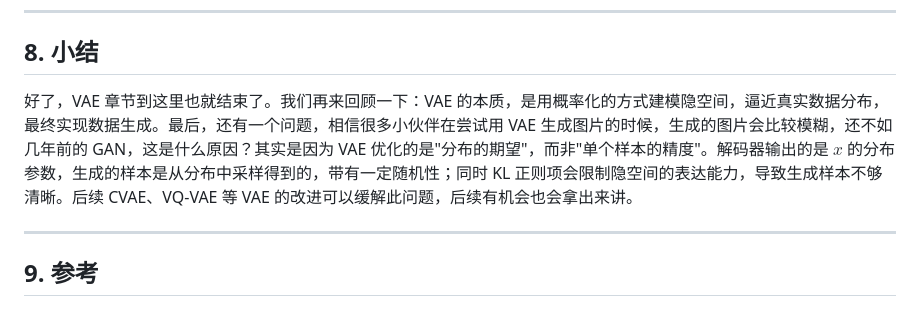
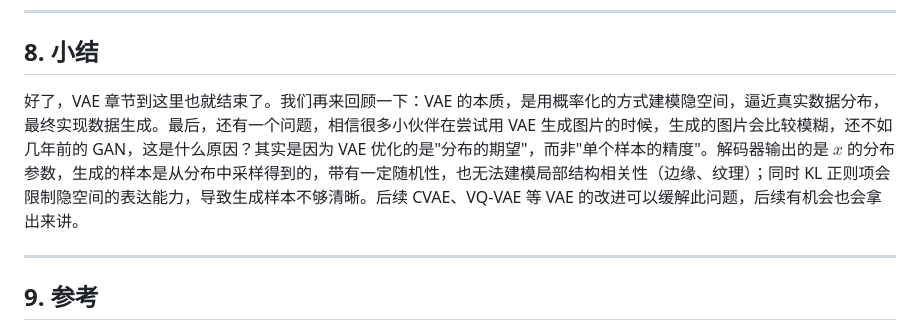
Before and after one commit to cheny1ming/cheny1ming.github.io, a Markdown page: Blogs/posts/VAE.md, the part around the change. GitHub-like rendering.

Commit message:
Update blog

```diff
--- a/Blogs/posts/VAE.md
+++ b/Blogs/posts/VAE.md
@@ -245,7 +245,7 @@ $$
 ---
 ## 8. 小结
 
-好了，VAE 章节到这里也就结束了。我们再来回顾一下：VAE 的本质，是用概率化的方式建模隐空间，逼近真实数据分布，最终实现数据生成。最后，还有一个问题，相信很多小伙伴在尝试用 VAE 生成图片的时候，生成的图片会比较模糊，还不如几年前的 GAN，这是什么原因？其实是因为 VAE 优化的是"分布的期望"，而非"单个样本的精度"。解码器输出的是 $x$ 的分布参数，生成的样本是从分布中采样得到的，带有一定随机性；同时 KL 正则项会限制隐空间的表达能力，导致生成样本不够清晰。后续 CVAE、VQ-VAE 等 VAE 的改进可以缓解此问题，后续有机会也会拿出来讲。
+好了，VAE 章节到这里也就结束了。我们再来回顾一下：VAE 的本质，是用概率化的方式建模隐空间，逼近真实数据分布，最终实现数据生成。最后，还有一个问题，相信很多小伙伴在尝试用 VAE 生成图片的时候，生成的图片会比较模糊，还不如几年前的 GAN，这是什么原因？其实是因为 VAE 优化的是"分布的期望"，而非"单个样本的精度"。解码器输出的是 $x$ 的分布参数，生成的样本是从分布中采样得到的，带有一定随机性，也无法建模局部结构相关性（边缘、纹理）；同时 KL 正则项会限制隐空间的表达能力，导致生成样本不够清晰。后续 CVAE、VQ-VAE 等 VAE 的改进可以缓解此问题，后续有机会也会拿出来讲。
 
 ---
 ## 9. 参考
```
